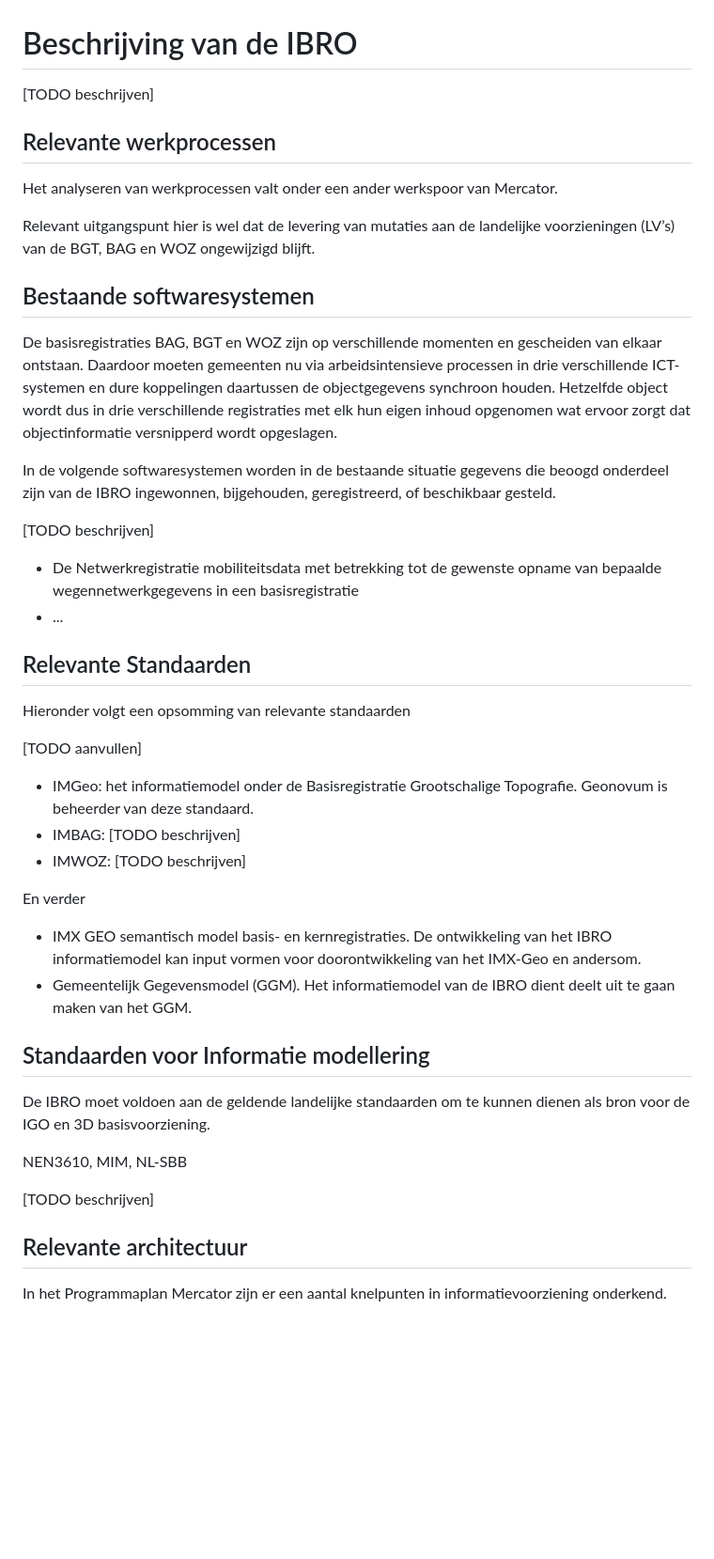
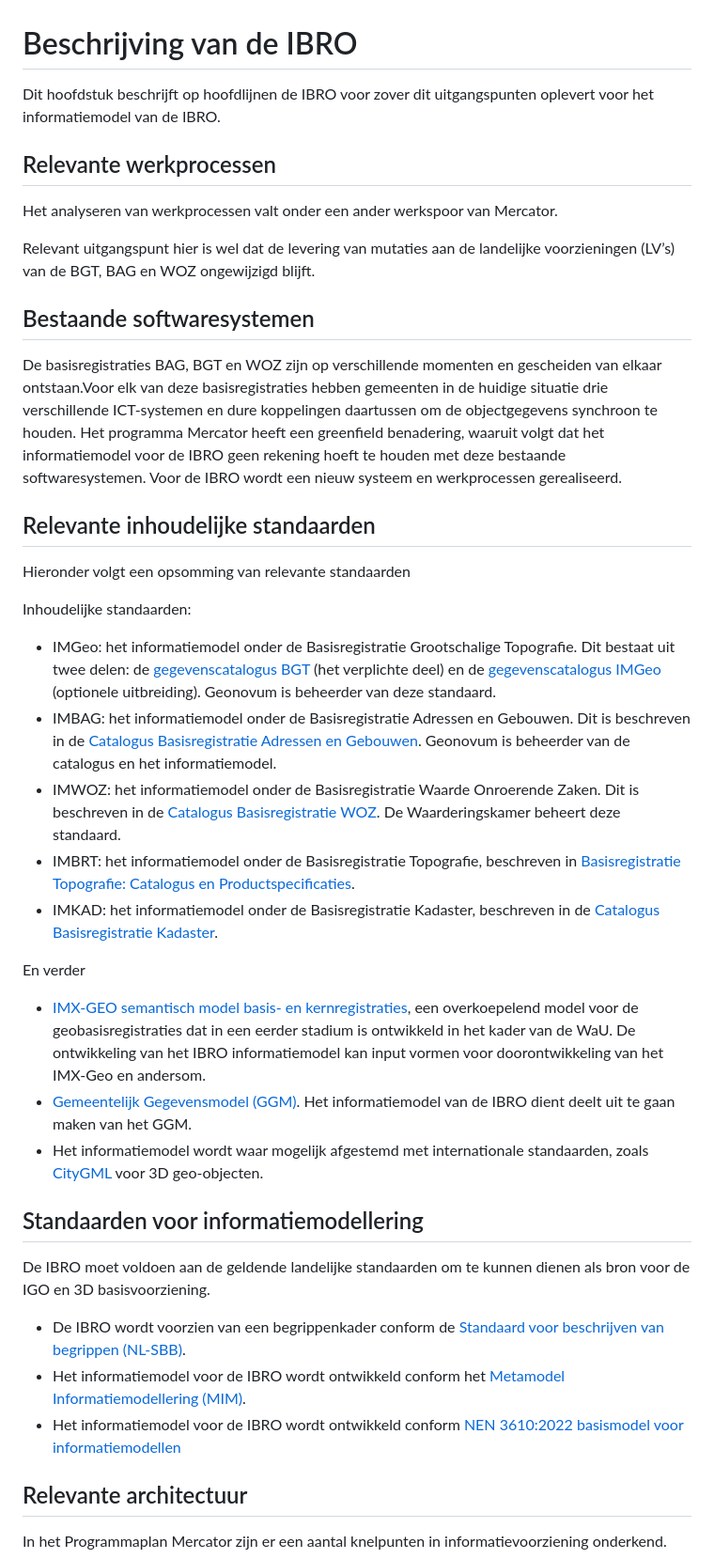
Before and after one commit to Geonovum/ibro-scope, a Markdown page: ch03.md, the part around one of its changes. Shown at 94% size. GitHub-like rendering; blank space fills up the shorter version.

Commit message:
input programmaplan verwerkt

```diff
--- a/ch03.md
+++ b/ch03.md
@@ -1,6 +1,5 @@
 # Beschrijving van de IBRO
-
-[TODO beschrijven]
+Dit hoofdstuk beschrijft op hoofdlijnen de IBRO voor zover dit uitgangspunten oplevert voor het informatiemodel van de IBRO.
 
 ## Relevante werkprocessen
 Het analyseren van werkprocessen valt onder een ander werkspoor van Mercator.
@@ -9,39 +8,33 @@ Relevant uitgangspunt hier is wel dat de levering van mutaties aan de landelijke
 
 ## Bestaande softwaresystemen
 
-De basisregistraties BAG, BGT en WOZ zijn op verschillende momenten en gescheiden van elkaar ontstaan. Daardoor moeten gemeenten nu via arbeidsintensieve processen in drie verschillende ICT-systemen en dure koppelingen daartussen de objectgegevens synchroon houden. Hetzelfde object wordt dus in drie verschillende registraties met elk hun eigen inhoud opgenomen wat ervoor zorgt dat objectinformatie versnipperd wordt opgeslagen.
+De basisregistraties BAG, BGT en WOZ zijn op verschillende momenten en gescheiden van elkaar ontstaan.Voor elk van deze basisregistraties hebben gemeenten in de huidige situatie drie verschillende ICT-systemen en dure koppelingen daartussen om de objectgegevens synchroon te houden. Het programma Mercator heeft een greenfield benadering, waaruit volgt dat het informatiemodel voor de IBRO geen rekening hoeft te houden met deze bestaande softwaresystemen. Voor de IBRO wordt een nieuw systeem en werkprocessen gerealiseerd.
 
-In de volgende softwaresystemen worden in de bestaande situatie gegevens die beoogd onderdeel zijn van de IBRO ingewonnen, bijgehouden, geregistreerd, of beschikbaar gesteld.
-
-[TODO beschrijven]
-
-- De Netwerkregistratie mobiliteitsdata met betrekking tot de gewenste opname van bepaalde wegennetwerkgegevens in een basisregistratie
-- ...
-
-## Relevante Standaarden
+## Relevante inhoudelijke standaarden
 
 Hieronder volgt een opsomming van relevante standaarden
 
-[TODO aanvullen]
-
-- IMGeo:  het informatiemodel onder de Basisregistratie Grootschalige Topografie.
-Geonovum is beheerder van deze standaard.
-- IMBAG: [TODO beschrijven]
-- IMWOZ: [TODO beschrijven]
+Inhoudelijke standaarden:
+- IMGeo: het informatiemodel onder de Basisregistratie Grootschalige Topografie. Dit bestaat uit twee delen: de [gegevenscatalogus BGT](https://docs.geostandaarden.nl/imgeo/catalogus/bgt/) (het verplichte deel) en de [gegevenscatalogus IMGeo](https://docs.geostandaarden.nl/imgeo/catalogus/imgeo/) (optionele uitbreiding). Geonovum is beheerder van deze standaard.
+- IMBAG: het informatiemodel onder de Basisregistratie Adressen en Gebouwen. Dit is beschreven in de [Catalogus Basisregistratie Adressen en Gebouwen](https://www.geobasisregistraties.nl/documenten/publicatie/2018/03/12/catalogus-2018). Geonovum is beheerder van de catalogus en het informatiemodel.
+- IMWOZ: het informatiemodel onder de Basisregistratie Waarde Onroerende Zaken. Dit is beschreven in de [Catalogus Basisregistratie WOZ](https://www.waarderingskamer.nl/uploads/documents/03.-Voor-gemeenten/04.-Gegevensbeheer/Catalogus-Basisregistratie-WOZ-versie-1.8.pdf). De Waarderingskamer beheert deze standaard.
+- IMBRT: het informatiemodel onder de Basisregistratie Topografie, beschreven in [Basisregistratie Topografie: Catalogus en Productspecificaties](https://kadaster.github.io/imbrt/).
+- IMKAD: het informatiemodel onder de Basisregistratie Kadaster, beschreven in de [Catalogus Basisregistratie Kadaster](https://www.kadaster.nl/-/catalogus-brk).
 
 En verder
-- IMX GEO semantisch model basis- en kernregistraties. De ontwikkeling van het IBRO informatiemodel kan input vormen voor doorontwikkeling van het IMX-Geo en andersom.
-- Gemeentelijk Gegevensmodel (GGM). Het informatiemodel van de IBRO dient deelt uit te
+- [IMX-GEO semantisch model basis- en kernregistraties](https://www.geonovum.nl/geo-standaarden/imx-geo-semantisch-model-basis-en-kernregistraties), een overkoepelend model voor de geobasisregistraties dat in een eerder stadium is ontwikkeld in het kader van de WaU. De ontwikkeling van het IBRO informatiemodel kan input vormen voor doorontwikkeling van het IMX-Geo en andersom.
+- [Gemeentelijk Gegevensmodel (GGM)](https://vng.nl/praktijkvoorbeelden/het-gemeentelijk-gegevensmodel). Het informatiemodel van de IBRO dient deelt uit te
 gaan maken van het GGM.
+- Het informatiemodel wordt waar mogelijk afgestemd met internationale standaarden, zoals [CityGML](https://www.ogc.org/standards/citygml) voor 3D geo-objecten.
 
-##  Standaarden voor Informatie modellering
+##  Standaarden voor informatiemodellering
 
 De IBRO moet voldoen aan de geldende landelijke standaarden om te kunnen dienen als bron
 voor de IGO en 3D basisvoorziening.
 
-NEN3610, MIM, NL-SBB
-
-[TODO beschrijven]
+- De IBRO wordt voorzien van een begrippenkader conform de [Standaard voor beschrijven van begrippen (NL-SBB)](https://www.geonovum.nl/geo-standaarden/standaard-voor-beschrijven-van-begrippen-nl-sbb).
+- Het informatiemodel voor de IBRO wordt ontwikkeld conform het [Metamodel Informatiemodellering (MIM)](https://www.geonovum.nl/geo-standaarden/metamodel-informatiemodellering-mim).
+- Het informatiemodel voor de IBRO wordt ontwikkeld conform [NEN 3610:2022 basismodel voor informatiemodellen](https://www.geonovum.nl/geo-standaarden/nen-3610-basismodel-voor-informatiemodellen)
 
 ## Relevante architectuur
 
```
Also changed, not shown: other parts of ch03.md (+5 -5 lines).
